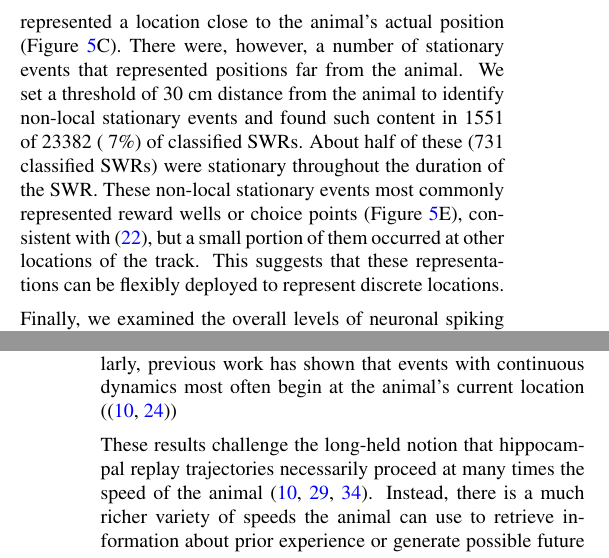
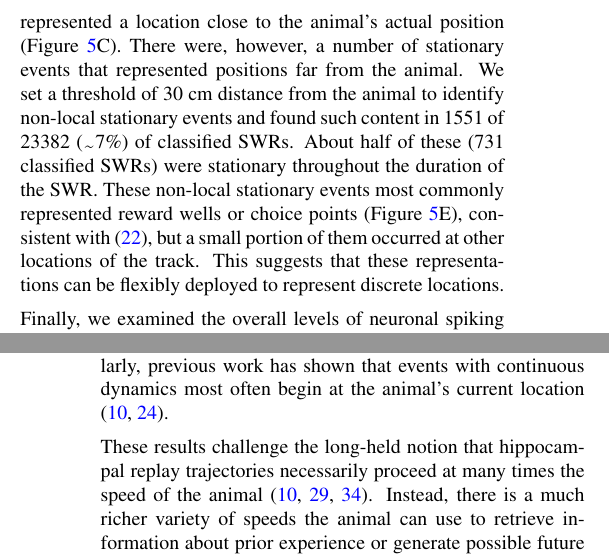
Before and after one commit to Eden-Kramer-Lab/replay_trajectory_paper, a LaTeX document (Article.tex): two parts of the columns of pages 7 and 8 of 20, joined at a grey line, cut so that both start at the same text. Compiled offline with pdfLaTeX.

Commit message:
Update on Overleaf.

```diff
--- a/Article.tex
+++ b/Article.tex
@@ -164,7 +164,7 @@ Prevalence of classifications. \textbf{(A)} UpSet plot \cite{LexUpSetVisualizati
 
 Surprisingly, our results indicate that most events with coherent spatial content are not dominated by the continuous movement dynamic, but instead correspond to trajectories that are stationary or that move relatively slowly compared to their purely continuous counterparts. We therefore examined these events in more detail. We first note that most of the SWRs (16454 of 23382 or 70\% of classified SWRs) are well described by a single dynamic or mixtures of dynamics (Figure \ref{5}A). Surprisingly, the most common category is stationary-continuous mixtures (9860 of 23382 or 42\% of classified SWRs, Figure \ref{5}A, Figure\ref{fig:Figure5-Figure supplement 1}). These events contain representations that move at slower speeds (Figure \ref{5}D), and are slightly shorter, on average, than events with continuous dynamics (median duration: stationary-continuous-mixture 72 ms vs. continuous 95 ms, Figure \ref{5}B). Nonetheless, both these slow-moving events and continuous events frequently represent locations that were some distance away from the animal (mean trajectory distance from animal's position: stationary-continuous-mixture 51 cm vs. continuous 42 cm, Figure \ref{5}C). This indicates that the content of these SWRs, like those that are classified as continuous, do not represent the animal's actual position.
 
-The second most prevalent classification was exclusively stationary events (5149 of 23382 or 22\% classified SWRs). Unlike the stationary-continuous mixtures, most of these events represented a location close to the animal's actual position (Figure \ref{5}C). There were, however, a number of stationary events that represented positions far from the animal. We set a threshold of 30 cm distance from the animal to identify non-local stationary events and found such content in 1551 of 23382 (~7\%) of classified SWRs. About half of these (731 classified SWRs) were stationary throughout the duration of the SWR. These non-local stationary events most commonly represented reward wells or choice points (Figure \ref{5}E), consistent with \cite{JaiDistincthippocampalcorticalmemory2017}, but a small portion of them occurred at other locations of the track. This suggests that these representations can be flexibly deployed to represent discrete locations.
+The second most prevalent classification was exclusively stationary events (5149 of 23382 or 22\% classified SWRs). Unlike the stationary-continuous mixtures, most of these events represented a location close to the animal's actual position (Figure \ref{5}C). There were, however, a number of stationary events that represented positions far from the animal. We set a threshold of 30 cm distance from the animal to identify non-local stationary events and found such content in 1551 of 23382 (\texttildelow7\%) of classified SWRs. About half of these (731 classified SWRs) were stationary throughout the duration of the SWR. These non-local stationary events most commonly represented reward wells or choice points (Figure \ref{5}E), consistent with \cite{JaiDistincthippocampalcorticalmemory2017}, but a small portion of them occurred at other locations of the track. This suggests that these representations can be flexibly deployed to represent discrete locations.
 
 Finally, we examined the overall levels of neuronal spiking across dynamics. We found that all the dynamics had similar average multiunit spiking rates (Figure \ref{5}F). This indicates that all dynamics, including stationary and stationary-continuous mixtures, were driven by sustained spiking information and could not be explained by the absence of spiking.
 
@@ -173,7 +173,7 @@ We developed a state space model that identifies and quantifies generative activ
 
 Previous work reported that less than half of SWRs or high-population-activity events contained replay \cite{KarlssonAwakereplayremote2009, FosterReversereplaybehavioural2006, DavidsonHippocampalReplayExtended2009}. This could lead one to the assumption that most events are not spatially coherent or meaningful. Our results indicate that this is not the case: in our dataset, the large majority of SWRs (85\%) contained spatially coherent content, as defined by some combination of stationary or continuous dynamics. These events included decoded representations where the most probable positions were highly spatially concentrated (i.e. had small HPD size). This was in stark contrast to unclassified events or events that included fragmented dynamics, which were associated with highly distributed decoded spatial representations.
 
-Importantly, the spatially coherent events most often expressed a dynamic that was consistent with slower speeds of <1 m/s. The next most common category were stationary events \cite{JaiDistincthippocampalcorticalmemory2017, FarooqEmergencepreconfiguredplastic2019} that activated an extended representation of a single location, while the "classical" replay events ---continuous, extended trajectories through space---made up only about 19\% of classified events. Importantly, events with slower dynamics tended to persist for approximately the same length of time as events (\texttildelow50-100 ms) with faster continuous dynamics, consistent with a brief activation of a representation of a location or a short trajectory through space. Events with slower dynamics could also represent either the animal's current location or locations far from the animal, and similarly, previous work has shown that events with continuous dynamics most often begin at the animal's current location (\cite{DavidsonHippocampalReplayExtended2009, KarlssonAwakereplayremote2009})
+Importantly, the spatially coherent events most often expressed a dynamic that was consistent with slower speeds of <1 m/s. The next most common category were stationary events \cite{JaiDistincthippocampalcorticalmemory2017, FarooqEmergencepreconfiguredplastic2019} that activated an extended representation of a single location, while the "classical" replay events ---continuous, extended trajectories through space---made up only about 19\% of classified events. Importantly, events with slower dynamics tended to persist for approximately the same length of time as events (\texttildelow50-100 ms) with faster continuous dynamics, consistent with a brief activation of a representation of a location or a short trajectory through space. Events with slower dynamics could also represent either the animal's current location or locations far from the animal, and similarly, previous work has shown that events with continuous dynamics most often begin at the animal's current location \cite{DavidsonHippocampalReplayExtended2009, KarlssonAwakereplayremote2009}.
 
 These results challenge the long-held notion that hippocampal replay trajectories necessarily proceed at many times the speed of the animal \cite{NadasdyReplayTimeCompression1999, LeeMemorySequentialExperience2002, DavidsonHippocampalReplayExtended2009}. Instead, there is a much richer variety of speeds the animal can use to retrieve information about prior experience or generate possible future events, including slower moving representations that activate a spatially compact set of nearby locations and stationary representations of single locations. Interestingly, a previous paper \cite{FarooqEmergencepreconfiguredplastic2019} reported that these stationary representations were most prevalent in juvenile rats and decreased to "chance" levels when the rats reached adulthood. Here, we show that they do not disappear, but are a very common occurrence with adult rats. We believe that the difference in these findings is a result of defining "chance" levels of occurrence of these events, using large time bins, and using a restrictive decoding model. We also note that we chose to include a stationary distribution to explicitly evaluate the prevalence of stationary events in adult animals, but in principle a model with just continuous and fragmented dynamics could capture these events as well, as the continuous dynamic includes movement speeds close to 0 m/s.
 
```
Also changed, not shown: Article.tex (2 more changed lines).
